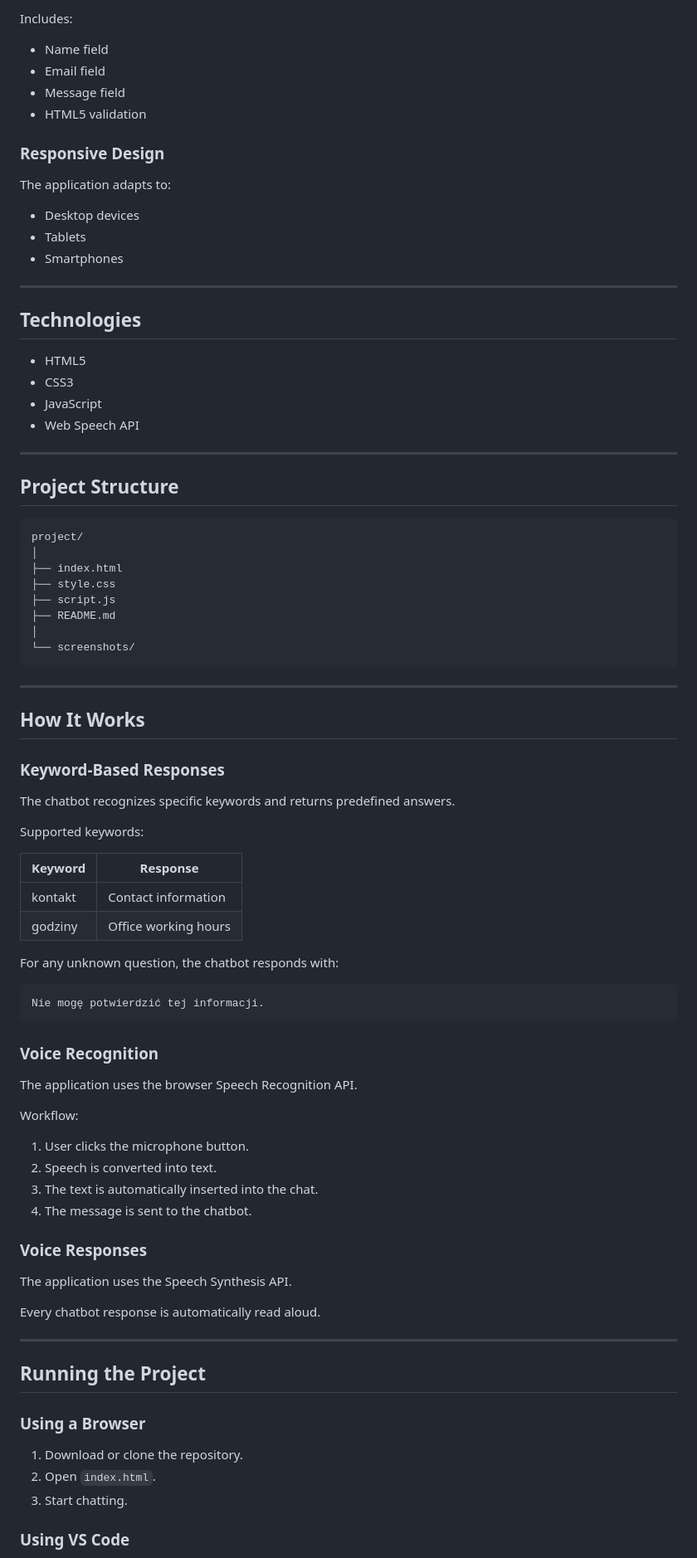
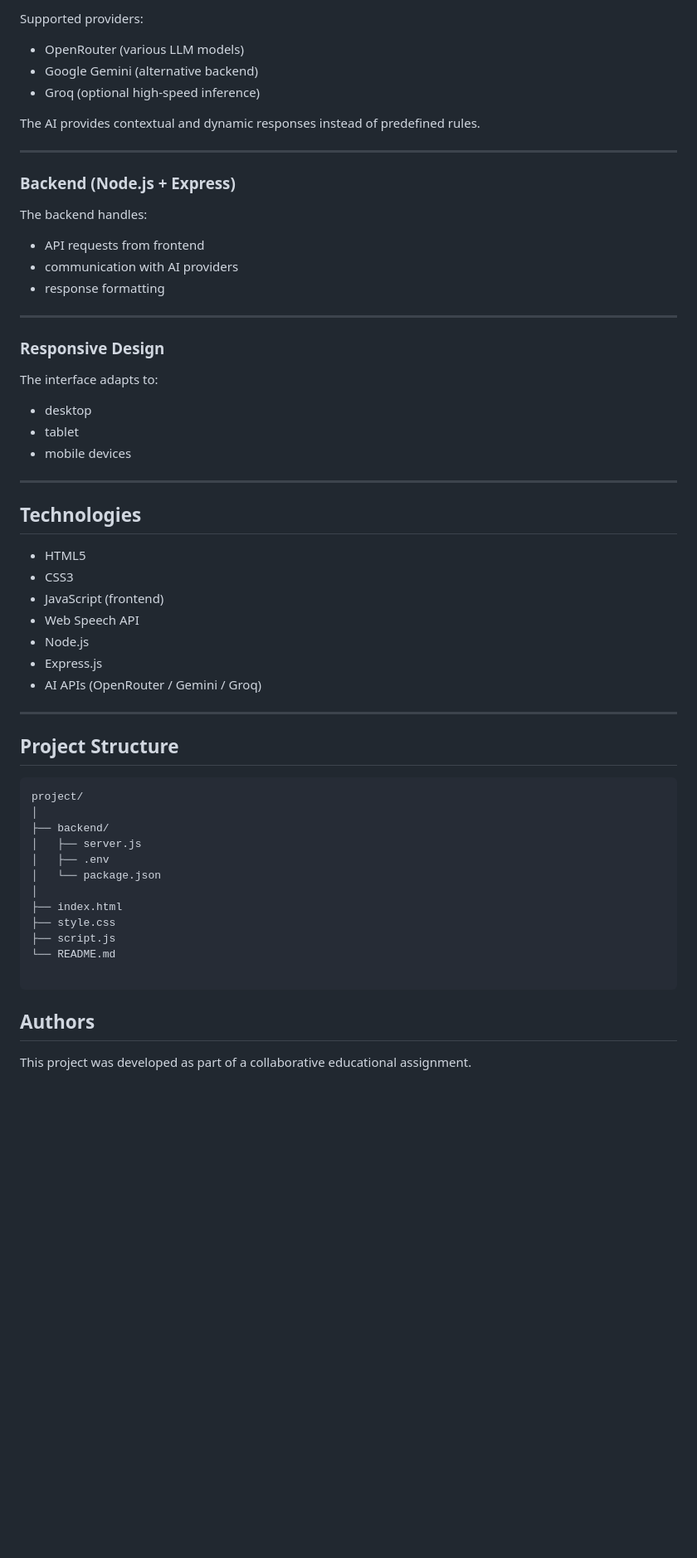
Before and after one commit to J4KU8Dev/Public-Administration-Voice-Chatbot, a Markdown page: README.md, the part around the change printed below. Shown: that part at 83% size. Rendered like a GitHub page; blank space fills up the shorter version.

````diff
--- a/README.md
+++ b/README.md
@@ -45,90 +52,61 @@ Provides answers to common questions regarding public administration services.
 
-Includes:
+Supported providers:
+- OpenRouter (various LLM models)
+- Google Gemini (alternative backend)
+- Groq (optional high-speed inference)
 
-- Name field
-- Email field
-- Message field
-- HTML5 validation
+The AI provides contextual and dynamic responses instead of predefined rules.
+
+---
+
+### Backend (Node.js + Express)
+
+The backend handles:
+- API requests from frontend
+- communication with AI providers
+- response formatting
+
+---
 
 ### Responsive Design
 
-The application adapts to:
-
-- Desktop devices
-- Tablets
-- Smartphones
+The interface adapts to:
+- desktop
+- tablet
+- mobile devices
 
 ---
+
 
 ## Technologies
 
 - HTML5
 - CSS3
-- JavaScript
+- JavaScript (frontend)
 - Web Speech API
+- Node.js
+- Express.js
+- AI APIs (OpenRouter / Gemini / Groq)
 
 ---
-
 ## Project Structure
 
 ```text
 project/
 │
+├── backend/
+│   ├── server.js
+│   ├── .env
+│   └── package.json
+│
 ├── index.html
 ├── style.css
 ├── script.js
-├── README.md
-│
-└── screenshots/
+└── README.md
+
 ```
 
----
+## Authors
 
-## How It Works
+This project was developed as part of a collaborative educational assignment.
 
-### Keyword-Based Responses
-
-The chatbot recognizes specific keywords and returns predefined answers.
-
-Supported keywords:
-
-| Keyword | Response |
-|----------|----------|
-| kontakt | Contact information |
-| godziny | Office working hours |
-
-For any unknown question, the chatbot responds with:
-
-```text
-Nie mogę potwierdzić tej informacji.
-```
-
-### Voice Recognition
-
-The application uses the browser Speech Recognition API.
-
-Workflow:
-
-1. User clicks the microphone button.
-2. Speech is converted into text.
-3. The text is automatically inserted into the chat.
-4. The message is sent to the chatbot.
-
-### Voice Responses
-
-The application uses the Speech Synthesis API.
-
-Every chatbot response is automatically read aloud.
-
----
-
-## Running the Project
-
-### Using a Browser
-
-1. Download or clone the repository.
-2. Open `index.html`.
-3. Start chatting.
-
-### Using VS Code
-
````
Also changed, not shown: other parts of README.md (+31 -84 lines), screenshots/1.png, screenshots/2.png, 5 other files.
